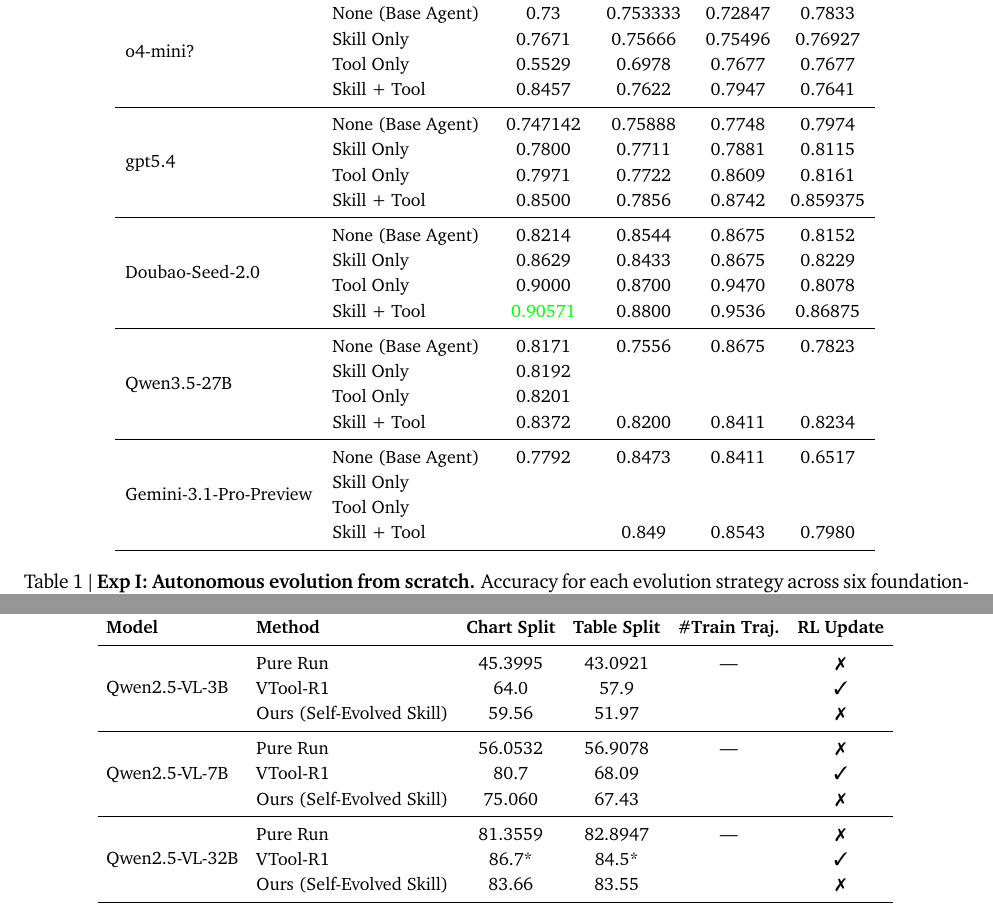
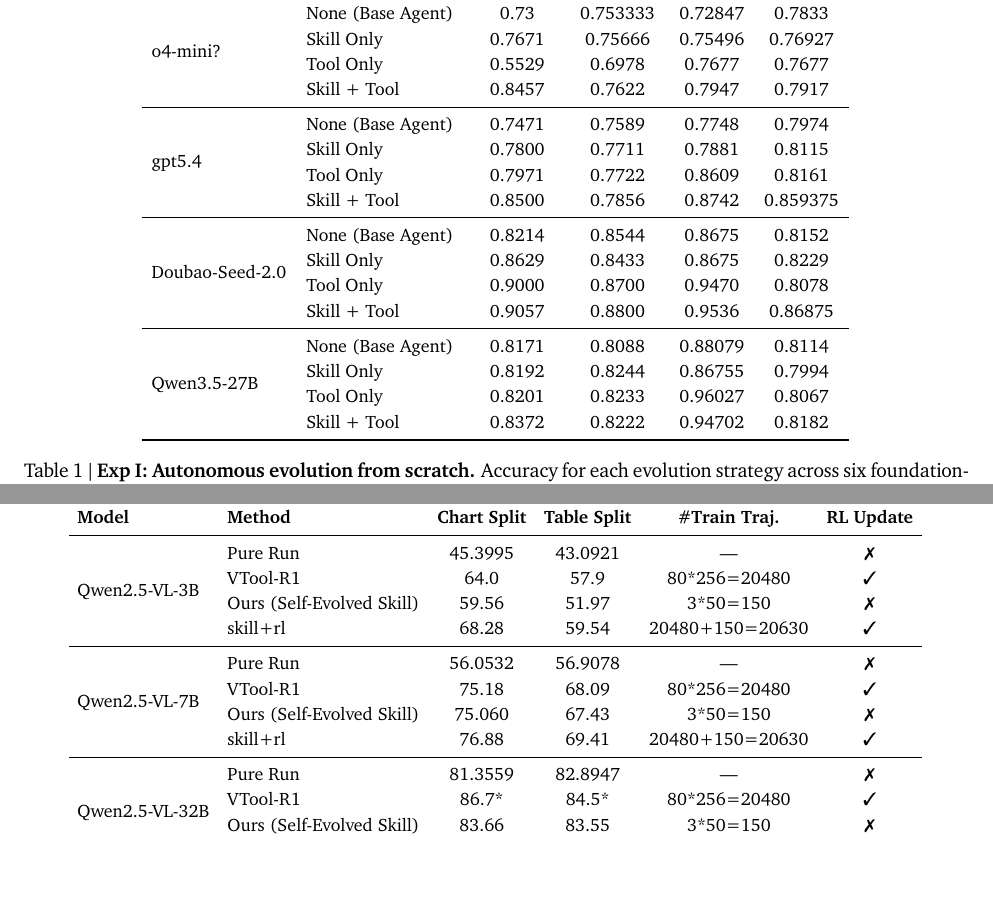
Before and after one commit to Xxxxxsun/vlm_agent_paper, a LaTeX document (main.tex, which reads sections/4_experiments.tex): two parts of pages 8 and 10 of 20, joined at a grey line, cut so that both start at the same text, the shorter picture padded with empty space. Compiled offline with pdfLaTeX.

Commit message:
Updates from Overleaf

```diff
--- a/sections/4_experiments.tex
+++ b/sections/4_experiments.tex
@@ -144,12 +144,12 @@
   & None (Base Agent)  &0.73  &0.753333  &0.72847  &0.7833  \\
   & Skill Only         &0.7671  &0.75666  &0.75496  &0.76927  \\
   & Tool Only          &0.5529  &0.6978  &0.7677  &0.7677  \\
-  & Skill + Tool       &0.8457  &0.7622  &0.7947  &0.7641  \\
+  & Skill + Tool       &0.8457  &0.7622  &0.7947  &0.7917  \\
 
 \midrule
 
 \multirow{4}{*}{gpt5.4}
-  & None (Base Agent)  &0.747142  &0.75888  &0.7748  &0.7974  \\
+  & None (Base Agent)  &0.7471  &0.7589  &0.7748  &0.7974  \\
   & Skill Only         &0.7800  &0.7711  &0.7881  &0.8115 \\
   & Tool Only          &0.7971  &0.7722  &0.8609  &0.8161  \\
   & Skill + Tool       &0.8500  &0.7856  &0.8742  &0.859375  \\
@@ -160,23 +160,23 @@
   & None (Base Agent)  &0.8214  &0.8544  &0.8675  &0.8152  \\
   & Skill Only         &0.8629  &0.8433  &0.8675  &0.8229 \\
   & Tool Only          &0.9000  &0.8700  &0.9470  &0.8078  \\
-  & Skill + Tool       &\textcolor{green}{0.90571}  &0.8800  &0.9536  &0.86875  \\
+  & Skill + Tool       &0.9057  &0.8800  &0.9536  &0.86875  \\
 
 \midrule
 
 \multirow{4}{*}{Qwen3.5-27B}
-  & None (Base Agent)  &0.8171  &0.7556  &0.8675  &0.7823  \\
-  & Skill Only         &0.8192  &  &  &  \\
-  & Tool Only          &0.8201  &  &  &  \\
-  & Skill + Tool       &0.8372  &0.8200  &0.8411  &0.8234  \\
+  & None (Base Agent)  &0.8171  &0.8088  &0.88079  &0.8114  \\
+  & Skill Only         &0.8192  &0.8244  &0.86755  &0.7994  \\
+  & Tool Only          &0.8201  &0.8233  &0.96027  &0.8067  \\
+  & Skill + Tool       &0.8372  &0.8222  &0.94702  &0.8182  \\
 
-\midrule
+% \midrule
 
-\multirow{4}{*}{Gemini-3.1-Pro-Preview}
-  & None (Base Agent)  &0.7792  &0.8473  &0.8411  &0.6517  \\
-  & Skill Only         &  &  &  &  \\
-  & Tool Only          &  &  &  &  \\
-  & Skill + Tool       &  &0.849  &0.8543  &0.7980  \\
+% \multirow{4}{*}{Gemini-3.1-Pro-Preview}
+%   & None (Base Agent)  &0.7792  &0.8473  &0.8411  &0.6517  \\
+%   & Skill Only         &  &  &  &  \\
+%   & Tool Only          &  &  &  &  \\
+%   & Skill + Tool       &  &0.849  &0.8543  &0.7980  \\
 
 \bottomrule
 \end{tabular}
@@ -386,24 +386,27 @@
   & \textbf{\#Train Traj.} & \textbf{RL Update} \\
 \midrule
 
-\multirow{3}{*}{Qwen2.5-VL-3B}
+\multirow{4}{*}{Qwen2.5-VL-3B}
   & Pure Run                   &45.3995  &43.0921  & ---         & \ding{55} \\
-  & VTool-R1                   &64.0  &57.9   &             & \ding{51} \\
-  & Ours (Self-Evolved Skill)  &59.56  &51.97  &             & \ding{55} \\
+  & VTool-R1                   &64.0  &57.9   &80*256=20480             & \ding{51} \\
+  & Ours (Self-Evolved Skill)  &59.56  &51.97  &3*50=150             & \ding{55} \\
+  & skill+rl  &68.28  &59.54  &20480+150=20630             & \ding{51} \\
 
 \midrule
 
-\multirow{3}{*}{Qwen2.5-VL-7B}
+\multirow{4}{*}{Qwen2.5-VL-7B}
   & Pure Run                   &56.0532  &56.9078  & ---         & \ding{55} \\
-  & VTool-R1                   &80.7   &68.09  &             & \ding{51} \\
-  & Ours (Self-Evolved Skill)  &75.060  &67.43  &             & \ding{55} \\
+  & VTool-R1                   &75.18   &68.09  &80*256=20480             & \ding{51} \\
+  & Ours (Self-Evolved Skill)  &75.060  &67.43  &3*50=150             & \ding{55} \\
+  & skill+rl  &76.88  &69.41  &20480+150=20630            & \ding{51} \\
 
 \midrule
 
-\multirow{3}{*}{Qwen2.5-VL-32B}
+\multirow{4}{*}{Qwen2.5-VL-32B}
   & Pure Run                   &81.3559  &82.8947  & ---         & \ding{55} \\
-  & VTool-R1                   &86.7*  &84.5*  &             & \ding{51} \\
-  & Ours (Self-Evolved Skill)  &83.66  &83.55  &             & \ding{55} \\
+  & VTool-R1                   &86.7*  &84.5*  &80*256=20480             & \ding{51} \\
+  & Ours (Self-Evolved Skill)  &83.66  &83.55  &3*50=150             & \ding{55} \\
+  & skill+rl  &  &  &20480+150=20630           & \ding{51} \\
 
 \bottomrule
 \end{tabular}
```
Also changed, not shown: sections/A_appendix.tex (+0 -6 lines).
